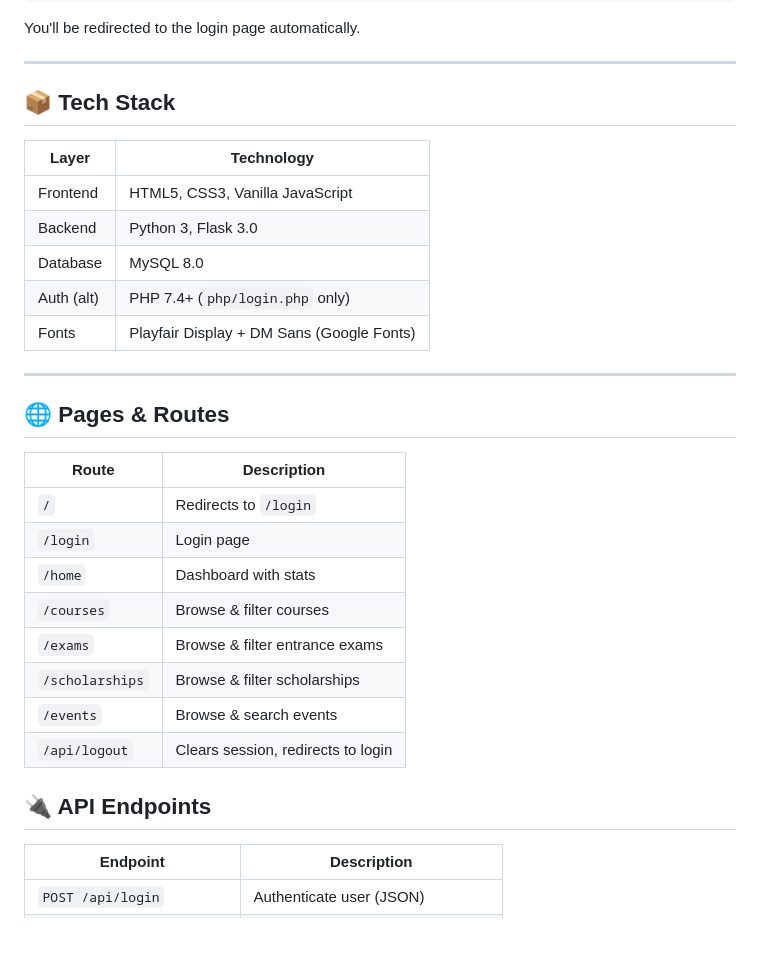
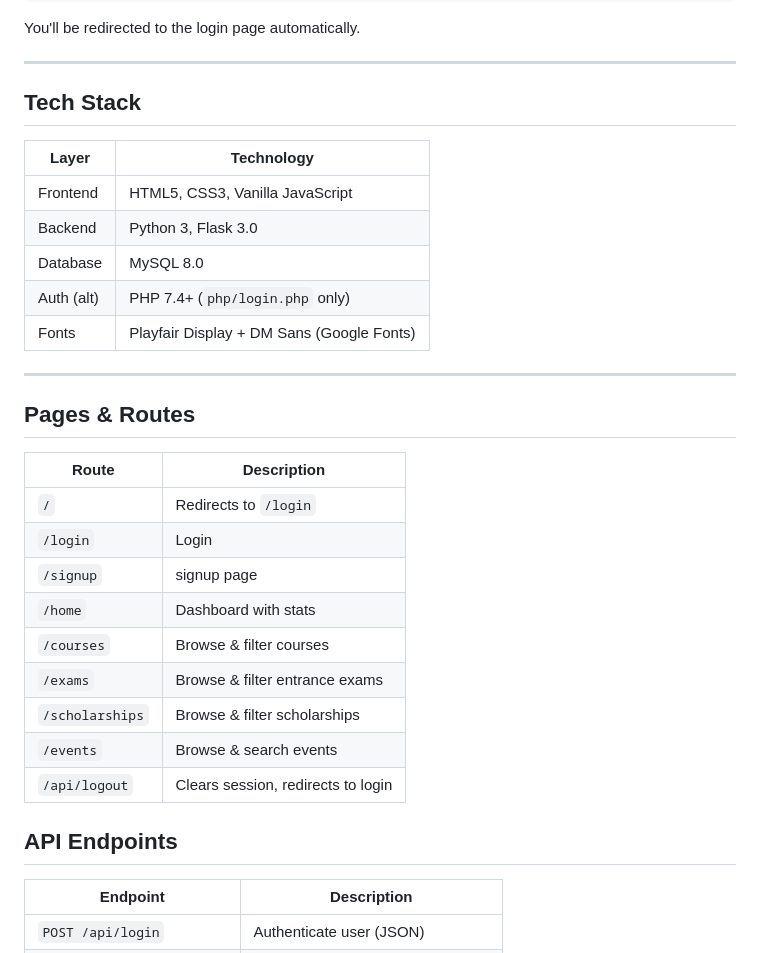
Before and after one commit to sreejith555/EDUHUB-Educational-resource-website, a Markdown page: README.md, the part around one of its changes. Rendered like a GitHub page.

```diff
--- a/README.md
+++ b/README.md
@@ -109,7 +109,7 @@ You'll be redirected to the login page automatically.
 
 ---
 
-## 📦 Tech Stack
+## Tech Stack
 
 | Layer       | Technology                              |
 |-------------|------------------------------------------|
@@ -121,12 +121,13 @@ You'll be redirected to the login page automatically.
 
 ---
 
-## 🌐 Pages & Routes
+##  Pages & Routes
 
 | Route           | Description                        |
 |-----------------|------------------------------------|
 | `/`             | Redirects to `/login`              |
-| `/login`        | Login page                         |
+| `/login`        | Login
+| `/signup`        | signup page                         |
 | `/home`         | Dashboard with stats               |
 | `/courses`      | Browse & filter courses            |
 | `/exams`        | Browse & filter entrance exams     |
@@ -134,7 +135,7 @@ You'll be redirected to the login page automatically.
 | `/events`       | Browse & search events             |
 | `/api/logout`   | Clears session, redirects to login |
 
-## 🔌 API Endpoints
+##  API Endpoints
 
 | Endpoint                 | Description                          |
 |--------------------------|--------------------------------------|
```
Also changed, not shown: other parts of README.md (+4 -34 lines).
